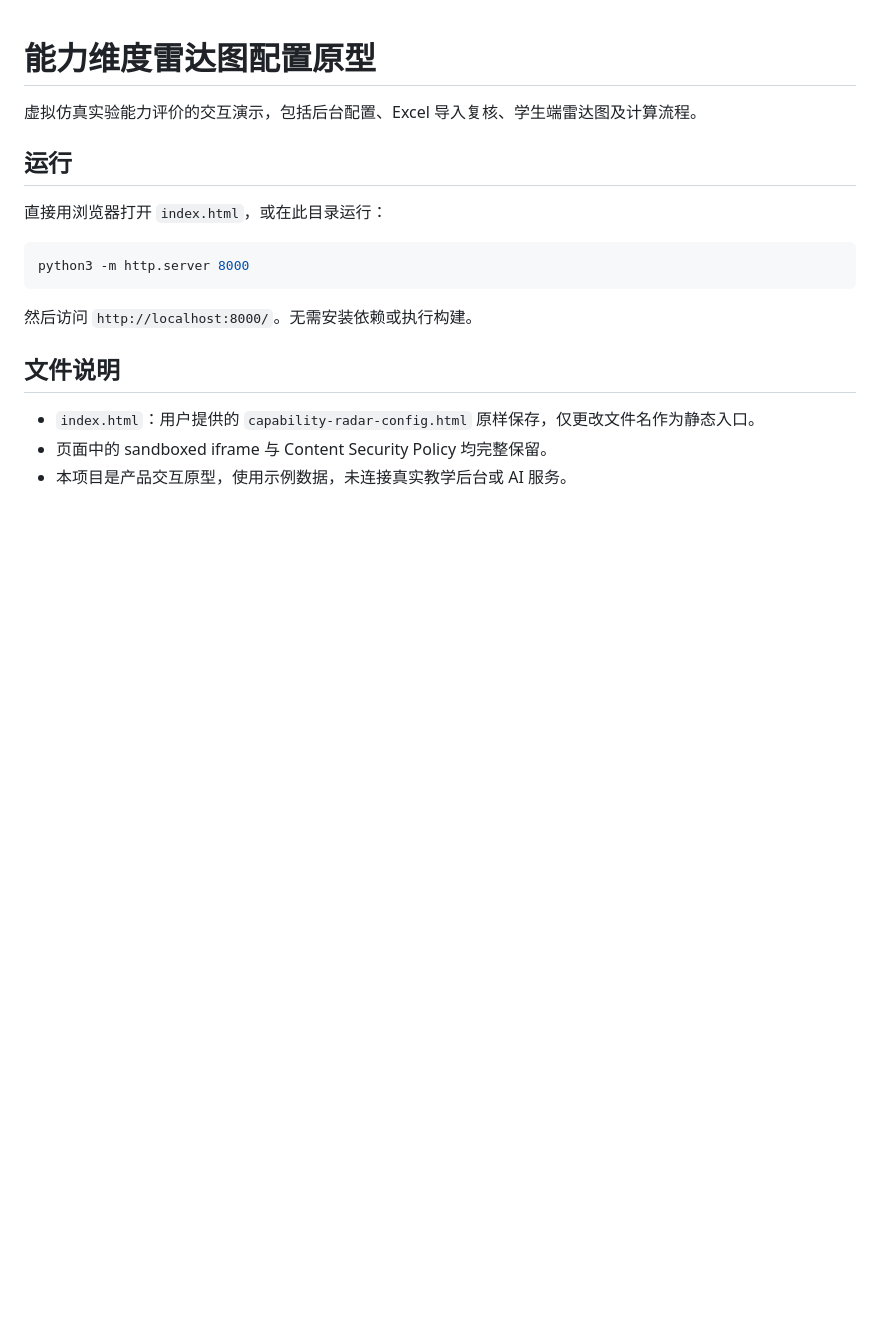
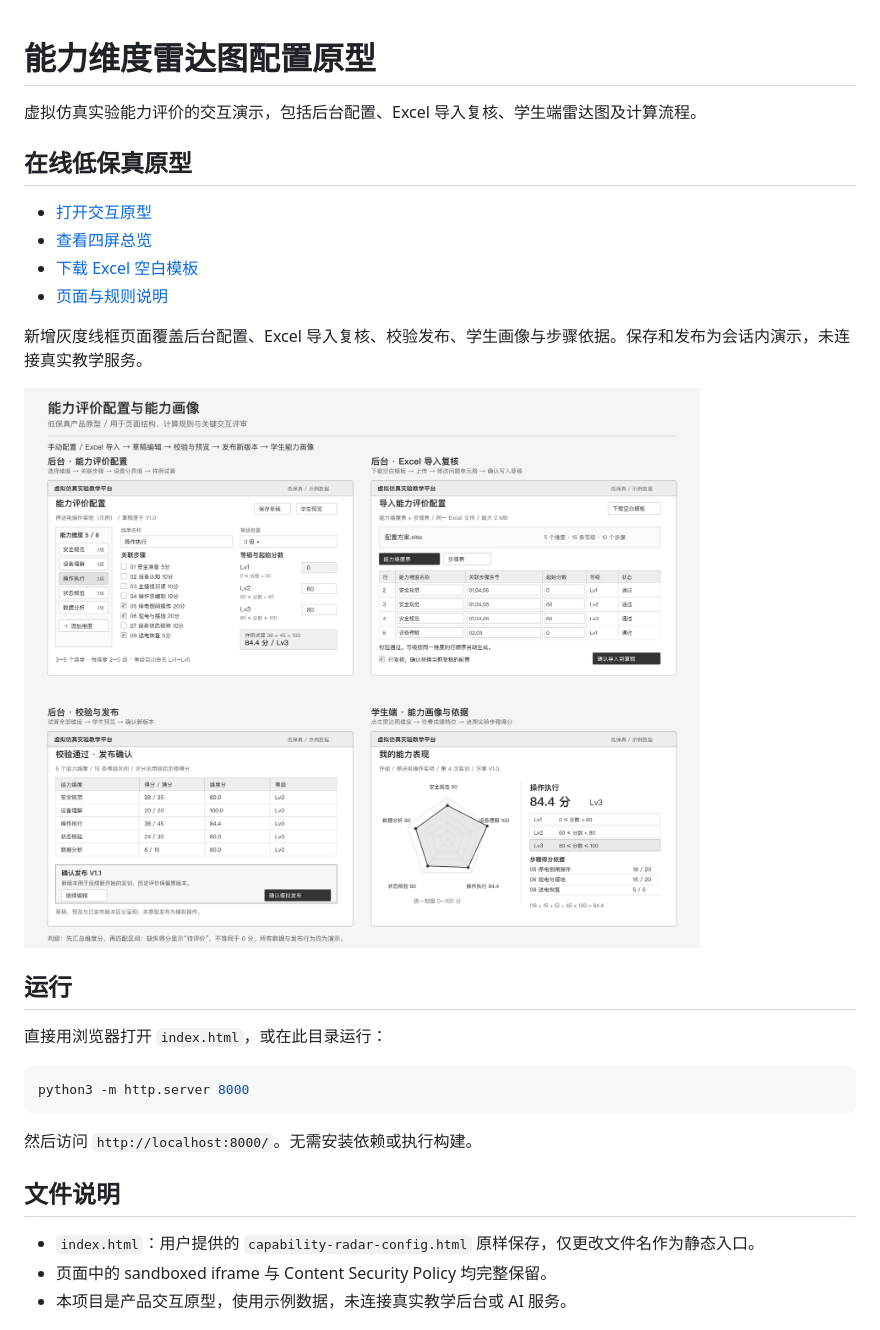
Before and after one commit to Jarvisopen/capability-radar-config, a Markdown page: README.md, the part around the change. GitHub-like rendering; pictures changed too: prototype/overview.png (added); blank space fills up the shorter version.

Commit message:
Add low-fidelity capability evaluation product prototype

```diff
--- a/README.md
+++ b/README.md
@@ -1,6 +1,17 @@
 # 能力维度雷达图配置原型
 
 虚拟仿真实验能力评价的交互演示，包括后台配置、Excel 导入复核、学生端雷达图及计算流程。
+
+## 在线低保真原型
+
+- [打开交互原型](https://capability-radar-config.blithe-oasis-1095.chatgpt.site/prototype/)
+- [查看四屏总览](prototype/overview.png)
+- [下载 Excel 空白模板](prototype/能力评价配置空白模板.xlsx)
+- [页面与规则说明](prototype/README.md)
+
+新增灰度线框页面覆盖后台配置、Excel 导入复核、校验发布、学生画像与步骤依据。保存和发布为会话内演示，未连接真实教学服务。
+
+![低保真产品原型](prototype/overview.png)
 
 ## 运行
 
```
Also changed, not shown: prototype/README.md (added, +31 -0 lines), 6 other files.
